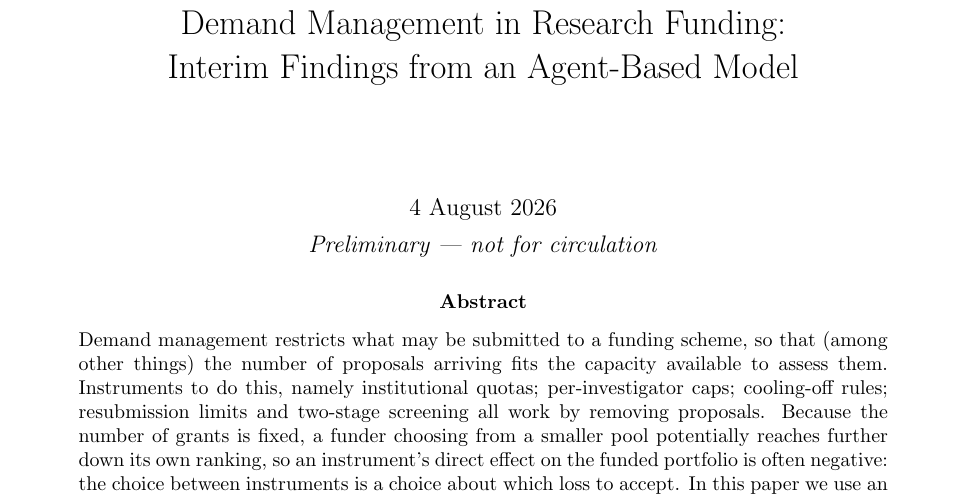
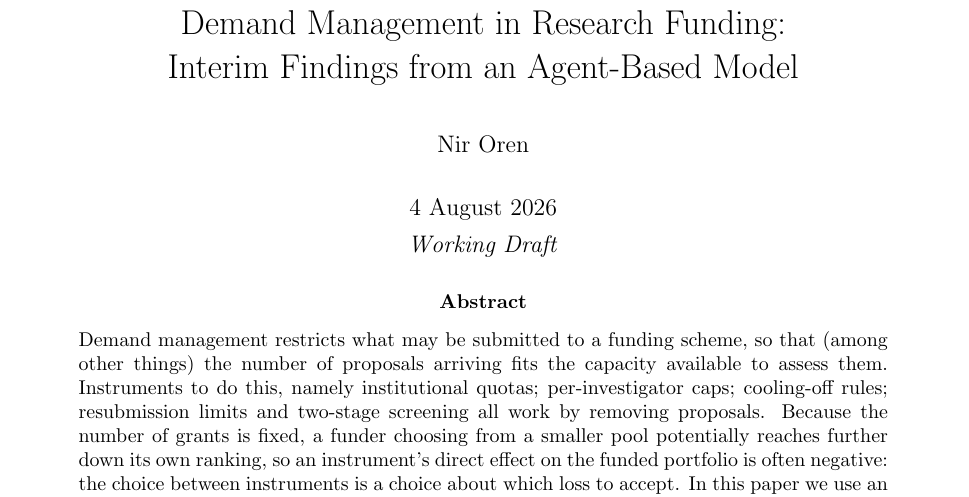
Before and after one commit to jhudsy/demand_management, a LaTeX paper (paper/findings.tex): part of page 1 of 18, cut so that both start at the same text. Compiled offline with pdfLaTeX.

Commit message:
updated author

```diff
--- a/paper/findings.tex
+++ b/paper/findings.tex
@@ -15,8 +15,8 @@
 \newcommand{\wa}[2]{\url{#1} (Internet Archive capture, #2)}
 
 \title{Demand Management in Research Funding:\\Interim Findings from an Agent-Based Model}
-\author{}
-\date{4 August 2026 \\[0.4em] \textit{Preliminary --- not for circulation}}
+\author{Nir Oren}
+\date{4 August 2026 \\[0.4em] \textit{Working Draft}}
 
 \begin{document}
 \maketitle
```
Also changed, not shown: paper/findings.pdf.
